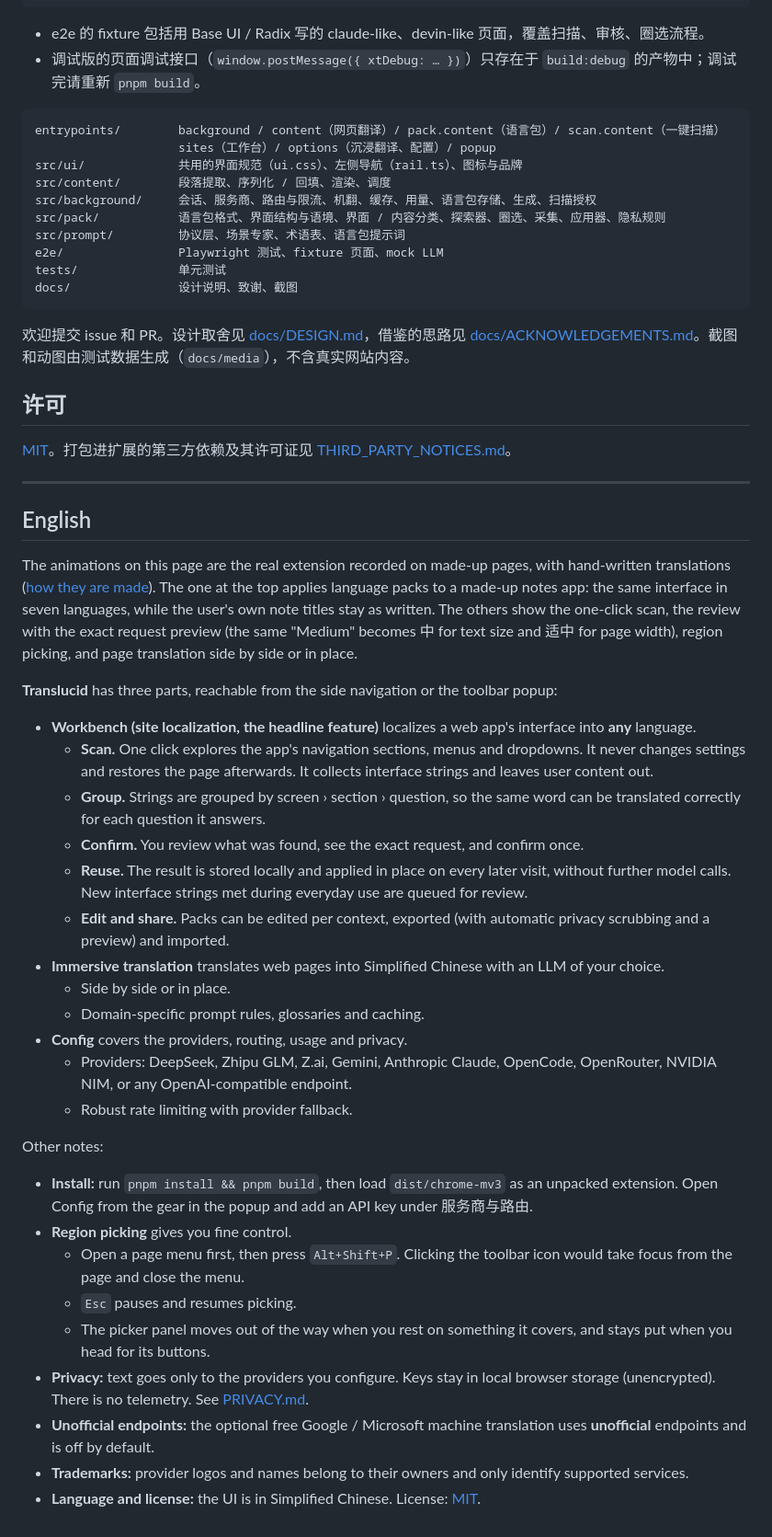
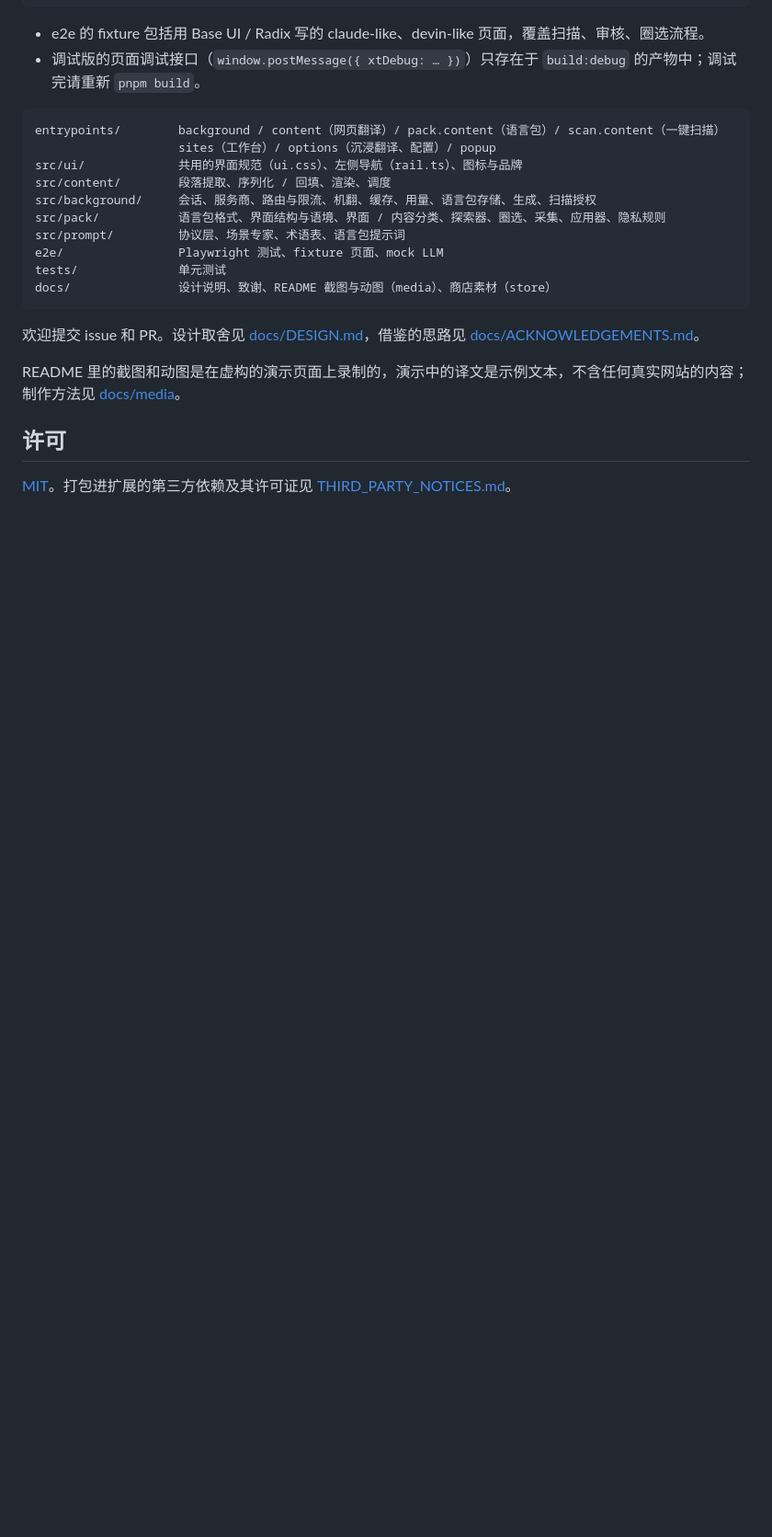
Before and after one commit to PIDEAN/translucid, a Markdown page: README.md, the part around one of its changes. Shown at 92% size. GitHub-like rendering; blank space fills up the shorter version.

````diff
--- a/README.md
+++ b/README.md
@@ -129,44 +127,13 @@ src/pack/           语言包格式、界面结构与语境、界面 / 内容分
 src/prompt/         协议层、场景专家、术语表、语言包提示词
 e2e/                Playwright 测试、fixture 页面、mock LLM
 tests/              单元测试
-docs/               设计说明、致谢、截图
+docs/               设计说明、致谢、README 截图与动图（media）、商店素材（store）
 ```
 
-欢迎提交 issue 和 PR。设计取舍见 [docs/DESIGN.md](docs/DESIGN.md)，借鉴的思路见 [docs/ACKNOWLEDGEMENTS.md](docs/ACKNOWLEDGEMENTS.md)。截图和动图由测试数据生成（`docs/media`），不含真实网站内容。
+欢迎提交 issue 和 PR。设计取舍见 [docs/DESIGN.md](docs/DESIGN.md)，借鉴的思路见 [docs/ACKNOWLEDGEMENTS.md](docs/ACKNOWLEDGEMENTS.md)。
+
+README 里的截图和动图是在虚构的演示页面上录制的，演示中的译文是示例文本，不含任何真实网站的内容；制作方法见 [docs/media](docs/media)。
 
 ## 许可
 
 [MIT](LICENSE)。打包进扩展的第三方依赖及其许可证见 [THIRD_PARTY_NOTICES.md](THIRD_PARTY_NOTICES.md)。
-
----
-
-## English
-
-The animations on this page are the real extension recorded on made-up pages, with hand-written translations ([how they are made](docs/media)). The one at the top applies language packs to a made-up notes app: the same interface in seven languages, while the user's own note titles stay as written. The others show the one-click scan, the review with the exact request preview (the same "Medium" becomes 中 for text size and 适中 for page width), region picking, and page translation side by side or in place.
-
-**Translucid** has three parts, reachable from the side navigation or the toolbar popup:
-
-- **Workbench (site localization, the headline feature)** localizes a web app's interface into **any** language.
-  - **Scan.** One click explores the app's navigation sections, menus and dropdowns. It never changes settings and restores the page afterwards. It collects interface strings and leaves user content out.
-  - **Group.** Strings are grouped by screen › section › question, so the same word can be translated correctly for each question it answers.
-  - **Confirm.** You review what was found, see the exact request, and confirm once.
-  - **Reuse.** The result is stored locally and applied in place on every later visit, without further model calls. New interface strings met during everyday use are queued for review.
-  - **Edit and share.** Packs can be edited per context, exported (with automatic privacy scrubbing and a preview) and imported.
-- **Immersive translation** translates web pages into Simplified Chinese with an LLM of your choice.
-  - Side by side or in place.
-  - Domain-specific prompt rules, glossaries and caching.
-- **Config** covers the providers, routing, usage and privacy.
-  - Providers: DeepSeek, Zhipu GLM, Z.ai, Gemini, Anthropic Claude, OpenCode, OpenRouter, NVIDIA NIM, or any OpenAI-compatible endpoint.
-  - Robust rate limiting with provider fallback.
-
-Other notes:
-
-- **Install:** run `pnpm install && pnpm build`, then load `dist/chrome-mv3` as an unpacked extension. Open Config from the gear in the popup and add an API key under 服务商与路由.
-- **Region picking** gives you fine control.
-  - Open a page menu first, then press `Alt+Shift+P`. Clicking the toolbar icon would take focus from the page and close the menu.
-  - `Esc` pauses and resumes picking.
-  - The picker panel moves out of the way when you rest on something it covers, and stays put when you head for its buttons.
-- **Privacy:** text goes only to the providers you configure. Keys stay in local browser storage (unencrypted). There is no telemetry. See [PRIVACY.md](PRIVACY.md).
-- **Unofficial endpoints:** the optional free Google / Microsoft machine translation uses **unofficial** endpoints and is off by default.
-- **Trademarks:** provider logos and names belong to their owners and only identify supported services.
-- **Language and license:** the UI is in Simplified Chinese. License: [MIT](LICENSE).
````
Also changed, not shown: other parts of README.md (+11 -13 lines), README.en.md (added, +170 -0 lines).
